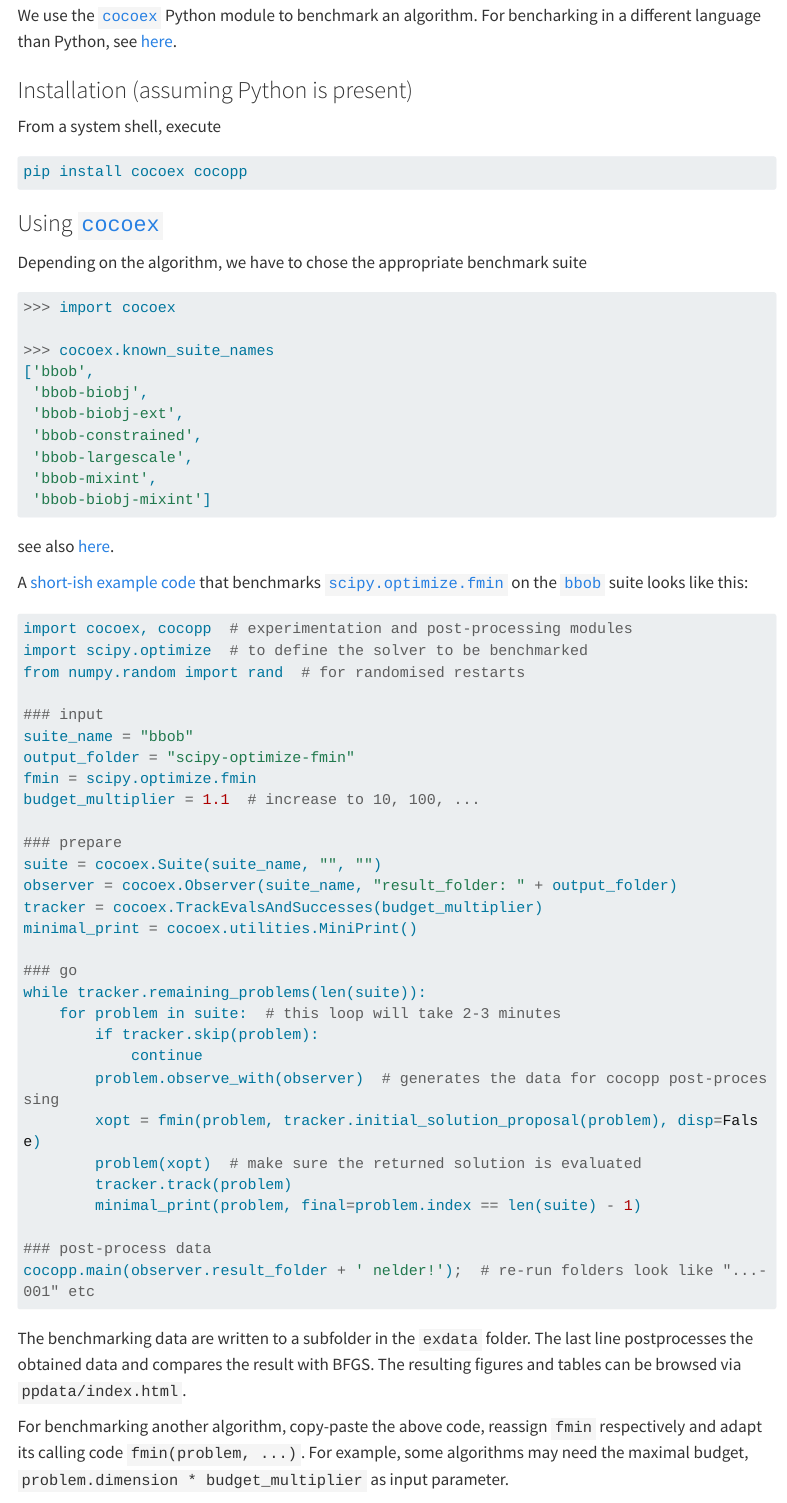
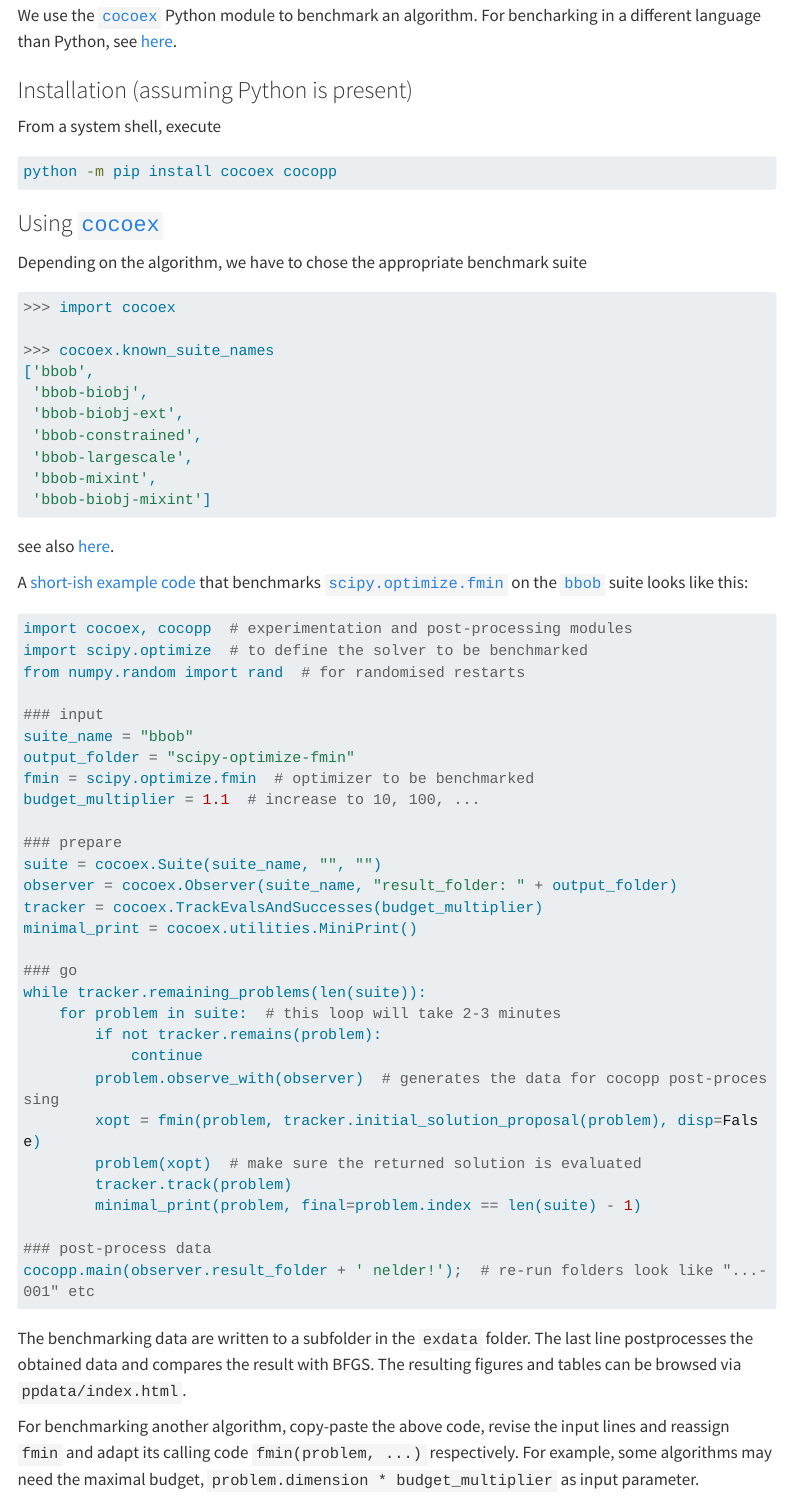
Before and after one commit to numbbo/coco-web, a Quarto document (getting-started/index.qmd): the page in a window 1100 px wide, from 340 px down. Rendered offline with R 4.5, knitr and Pandoc in place of Quarto, with nearby package versions; menus at the side of the page are left out; long lines of code are wrapped.

Commit message:
polish getting started

````diff
--- a/getting-started/index.qmd
+++ b/getting-started/index.qmd
@@ -19,7 +19,7 @@ For bencharking in a different language than Python, see [here](https://github.c
 From a system shell, execute
 
 ```sh
-pip install cocoex cocopp
+python -m pip install cocoex cocopp
 ```
 
 ### Using [`cocoex`](https://numbbo.github.io/gforge/apidocs-cocoex)
@@ -51,7 +51,7 @@ from numpy.random import rand  # for randomised restarts
 ### input
 suite_name = "bbob"
 output_folder = "scipy-optimize-fmin"
-fmin = scipy.optimize.fmin
+fmin = scipy.optimize.fmin  # optimizer to be benchmarked
 budget_multiplier = 1.1  # increase to 10, 100, ...
 
 ### prepare
@@ -63,7 +63,7 @@ minimal_print = cocoex.utilities.MiniPrint()
 ### go
 while tracker.remaining_problems(len(suite)):
     for problem in suite:  # this loop will take 2-3 minutes
-        if tracker.skip(problem):
+        if not tracker.remains(problem):
             continue
         problem.observe_with(observer)  # generates the data for cocopp post-processing
         xopt = fmin(problem, tracker.initial_solution_proposal(problem), disp=False)
@@ -74,11 +74,12 @@ while tracker.remaining_problems(len(suite)):
 ### post-process data
 cocopp.main(observer.result_folder + ' nelder!');  # re-run folders look like "...-001" etc
 ```
+
 The benchmarking data are written to a subfolder in the `exdata` folder.
 The last line postprocesses the obtained data and compares the result with BFGS.
 The resulting figures and tables can be browsed via `ppdata/index.html`.
 
-For benchmarking another algorithm, copy-paste the above code, reassign `fmin` respectively and adapt its calling code `fmin(problem, ...)`.
+For benchmarking another algorithm, copy-paste the above code, revise the input lines and reassign `fmin` and adapt its calling code `fmin(problem, ...)` respectively.
 For example, some algorithms may need the maximal budget, `problem.dimension * budget_multiplier` as input parameter.
 
 CAVEAT: the `cocoex.TrackEvalsAndSuccesses` class is yet to be released.
````
Also changed, not shown: getting-started/index.qmd (2 more changed lines).
